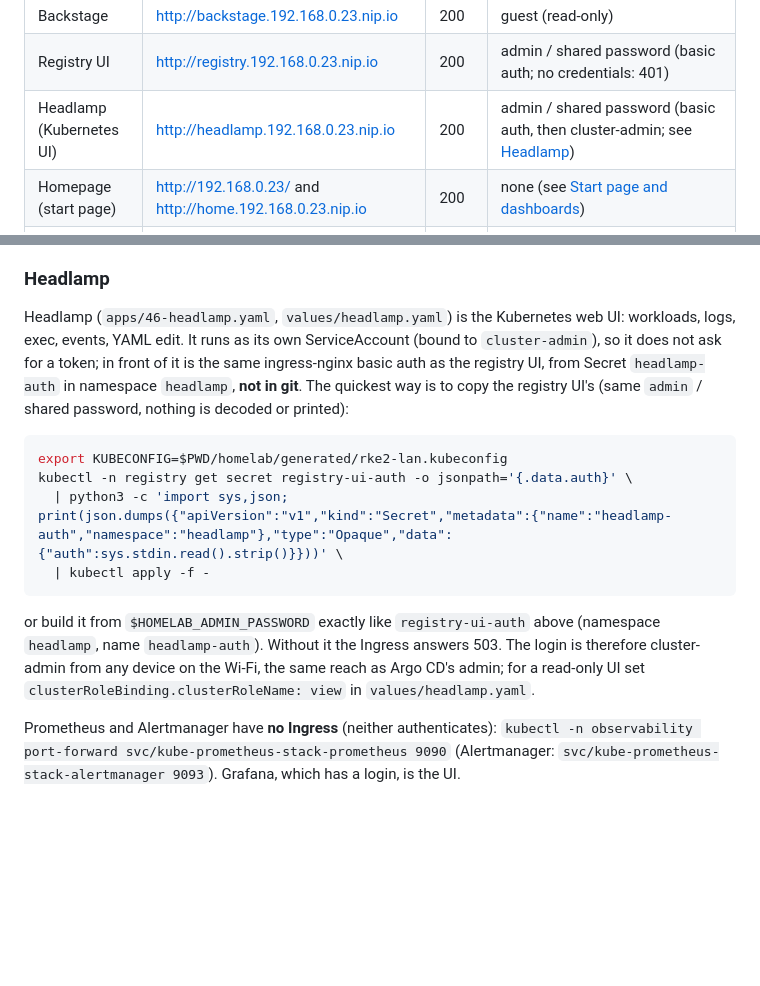
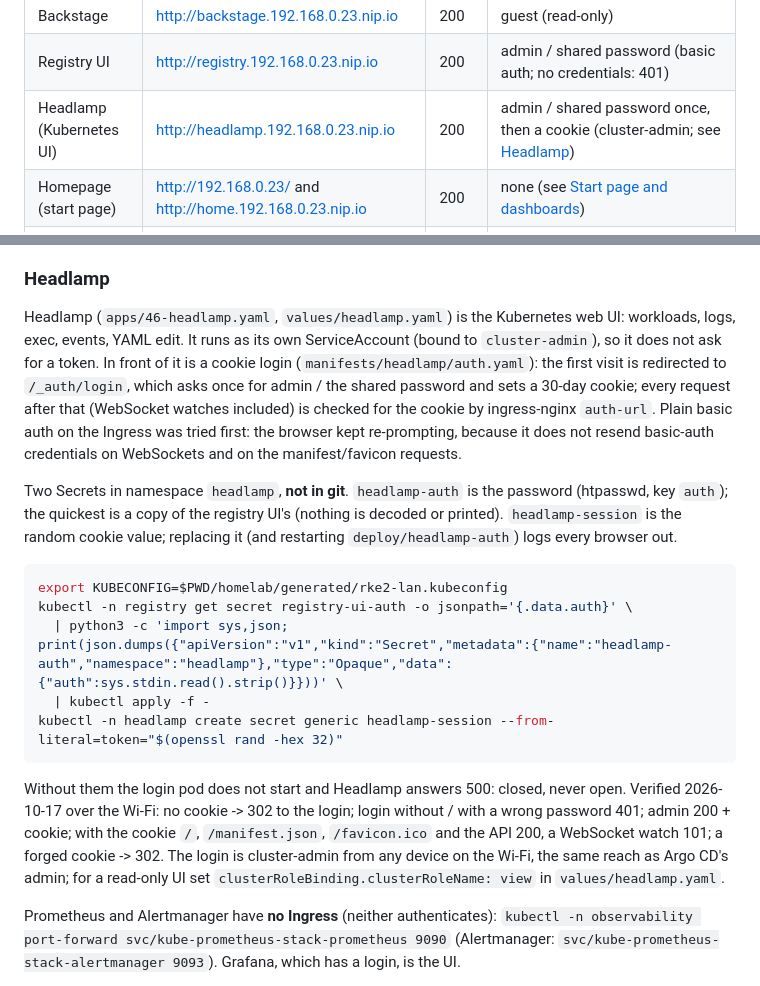
Before and after one commit to alecuvalentin22/aws-kodekloud-playground, a Markdown page: homelab/platform/README.md, 2 parts joined by grey strips. Drawn GitHub-style; blank space fills up the shorter version.

Commit message:
README: Headlamp cookie login and its two Secrets
Co-Authored-By: Claude Opus 5.5 <noreply@anthropic.com>
Claude-Session: https://claude.ai/code/session_01Qk1QWCQjhm9j64Y3WTi1ah

````diff
--- a/homelab/platform/README.md
+++ b/homelab/platform/README.md
@@ -371,7 +371,7 @@ Verified 2026-10-16 from the Mac over the Wi-Fi, real nip.io DNS, real logins:
 | Artifactory | http://artifactory.192.168.0.23.nip.io | 200 | `/api/repositories` 200 |
 | Backstage | http://backstage.192.168.0.23.nip.io | 200 | guest (read-only) |
 | Registry UI | http://registry.192.168.0.23.nip.io | 200 | admin / shared password (basic auth; no credentials: 401) |
-| Headlamp (Kubernetes UI) | http://headlamp.192.168.0.23.nip.io | 200 | admin / shared password (basic auth, then cluster-admin; see [Headlamp](#headlamp)) |
+| Headlamp (Kubernetes UI) | http://headlamp.192.168.0.23.nip.io | 200 | admin / shared password once, then a cookie (cluster-admin; see [Headlamp](#headlamp)) |
 | Homepage (start page) | http://192.168.0.23/ and http://home.192.168.0.23.nip.io | 200 | none (see [Start page and dashboards](#start-page-and-dashboards)) |
 | Kubernetes API | https://192.168.0.23:6443 | — | `homelab/generated/rke2-lan.kubeconfig` (`homelab/mac/lan-kube-api.sh`) |
 
@@ -411,23 +411,34 @@ still answers.
 
 Headlamp (`apps/46-headlamp.yaml`, `values/headlamp.yaml`) is the Kubernetes web
 UI: workloads, logs, exec, events, YAML edit. It runs as its own ServiceAccount
-(bound to `cluster-admin`), so it does not ask for a token; in front of it is the
-same ingress-nginx basic auth as the registry UI, from Secret `headlamp-auth` in
-namespace `headlamp`, **not in git**. The quickest way is to copy the registry
-UI's (same `admin` / shared password, nothing is decoded or printed):
+(bound to `cluster-admin`), so it does not ask for a token. In front of it is a
+cookie login (`manifests/headlamp/auth.yaml`): the first visit is redirected to
+`/_auth/login`, which asks once for admin / the shared password and sets a 30-day
+cookie; every request after that (WebSocket watches included) is checked for the
+cookie by ingress-nginx `auth-url`. Plain basic auth on the Ingress was tried
+first: the browser kept re-prompting, because it does not resend basic-auth
+credentials on WebSockets and on the manifest/favicon requests.
+
+Two Secrets in namespace `headlamp`, **not in git**. `headlamp-auth` is the
+password (htpasswd, key `auth`); the quickest is a copy of the registry UI's
+(nothing is decoded or printed). `headlamp-session` is the random cookie value;
+replacing it (and restarting `deploy/headlamp-auth`) logs every browser out.
 
 ```sh
 export KUBECONFIG=$PWD/homelab/generated/rke2-lan.kubeconfig
 kubectl -n registry get secret registry-ui-auth -o jsonpath='{.data.auth}' \
   | python3 -c 'import sys,json; print(json.dumps({"apiVersion":"v1","kind":"Secret","metadata":{"name":"headlamp-auth","namespace":"headlamp"},"type":"Opaque","data":{"auth":sys.stdin.read().strip()}}))' \
   | kubectl apply -f -
+kubectl -n headlamp create secret generic headlamp-session --from-literal=token="$(openssl rand -hex 32)"
 ```
 
-or build it from `$HOMELAB_ADMIN_PASSWORD` exactly like `registry-ui-auth` above
-(namespace `headlamp`, name `headlamp-auth`). Without it the Ingress answers 503.
-The login is therefore cluster-admin from any device on the Wi-Fi, the same reach as
-Argo CD's admin; for a read-only UI set `clusterRoleBinding.clusterRoleName: view`
-in `values/headlamp.yaml`.
+Without them the login pod does not start and Headlamp answers 500: closed, never
+open. Verified 2026-10-17 over the Wi-Fi: no cookie -> 302 to the login; login
+without / with a wrong password 401; admin 200 + cookie; with the cookie `/`,
+`/manifest.json`, `/favicon.ico` and the API 200, a WebSocket watch 101; a forged
+cookie -> 302. The login is cluster-admin from any device on the Wi-Fi, the same
+reach as Argo CD's admin; for a read-only UI set
+`clusterRoleBinding.clusterRoleName: view` in `values/headlamp.yaml`.
 
 Prometheus and Alertmanager have **no Ingress** (neither authenticates):
 `kubectl -n observability port-forward svc/kube-prometheus-stack-prometheus 9090`
````
